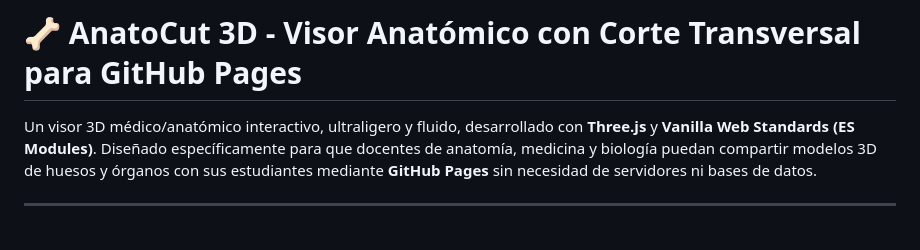
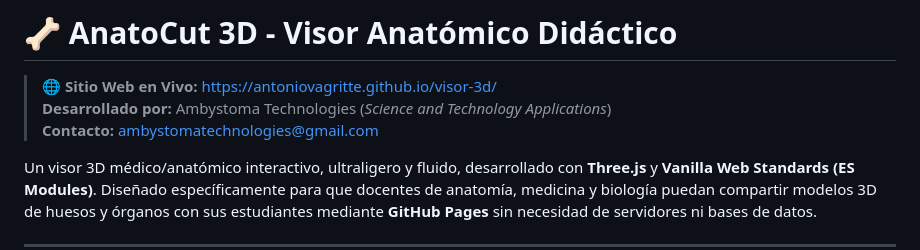
Before and after one commit to AntoniovaGritte/visor-3d, a Markdown page: README.md, the part around the change. Rendered like a GitHub page; blank space fills up the shorter version.

Commit message:
Agregar manifiesto del proyecto y actualizar README con enlace de produccion

```diff
--- a/README.md
+++ b/README.md
@@ -1,4 +1,8 @@
-# 🦴 AnatoCut 3D - Visor Anatómico con Corte Transversal para GitHub Pages
+# 🦴 AnatoCut 3D - Visor Anatómico Didáctico
+
+> **🌐 Sitio Web en Vivo:** [https://antoniovagritte.github.io/visor-3d/](https://antoniovagritte.github.io/visor-3d/)
+> **Desarrollado por:** Ambystoma Technologies (*Science and Technology Applications*)
+> **Contacto:** [ambystomatechnologies@gmail.com](mailto:ambystomatechnologies@gmail.com)
 
 Un visor 3D médico/anatómico interactivo, ultraligero y fluido, desarrollado con **Three.js** y **Vanilla Web Standards (ES Modules)**. Diseñado específicamente para que docentes de anatomía, medicina y biología puedan compartir modelos 3D de huesos y órganos con sus estudiantes mediante **GitHub Pages** sin necesidad de servidores ni bases de datos.
 
```
Also changed, not shown: PROJECT_MANIFEST.md (added, +65 -0 lines).
